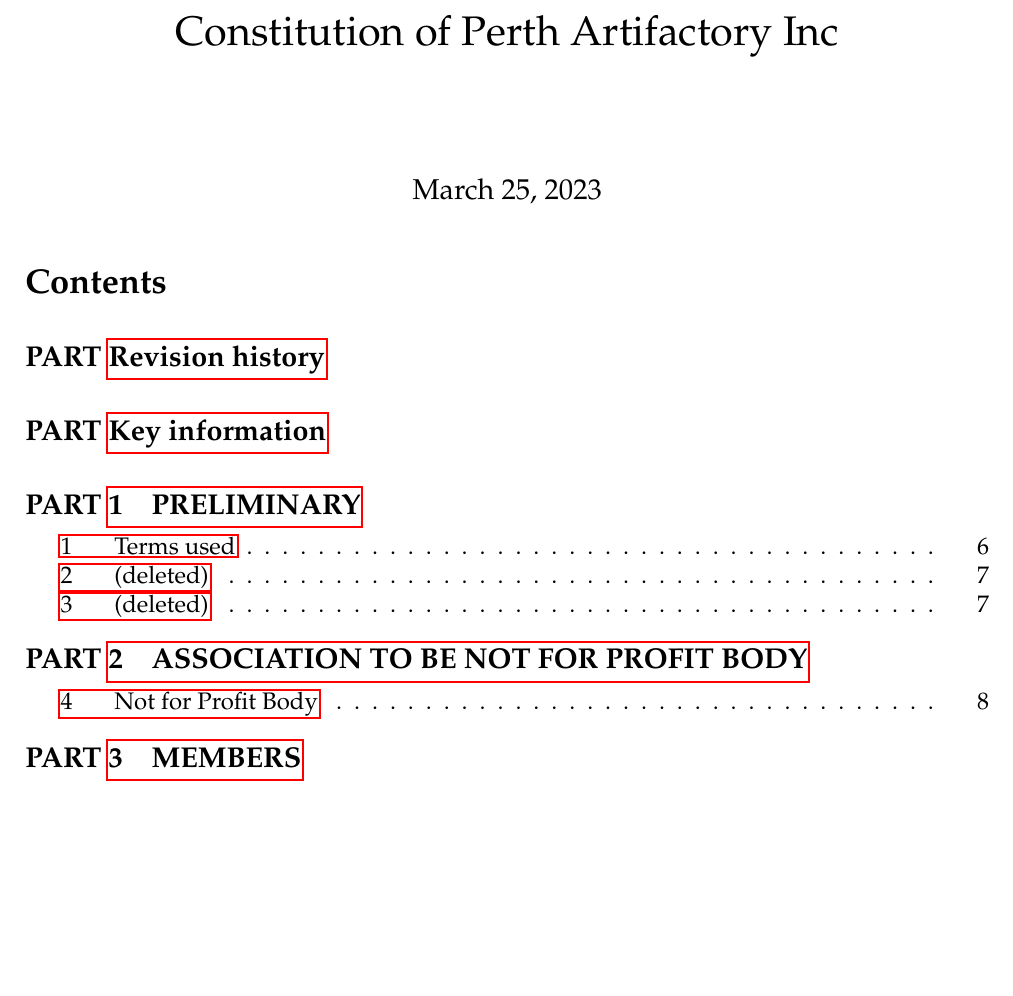
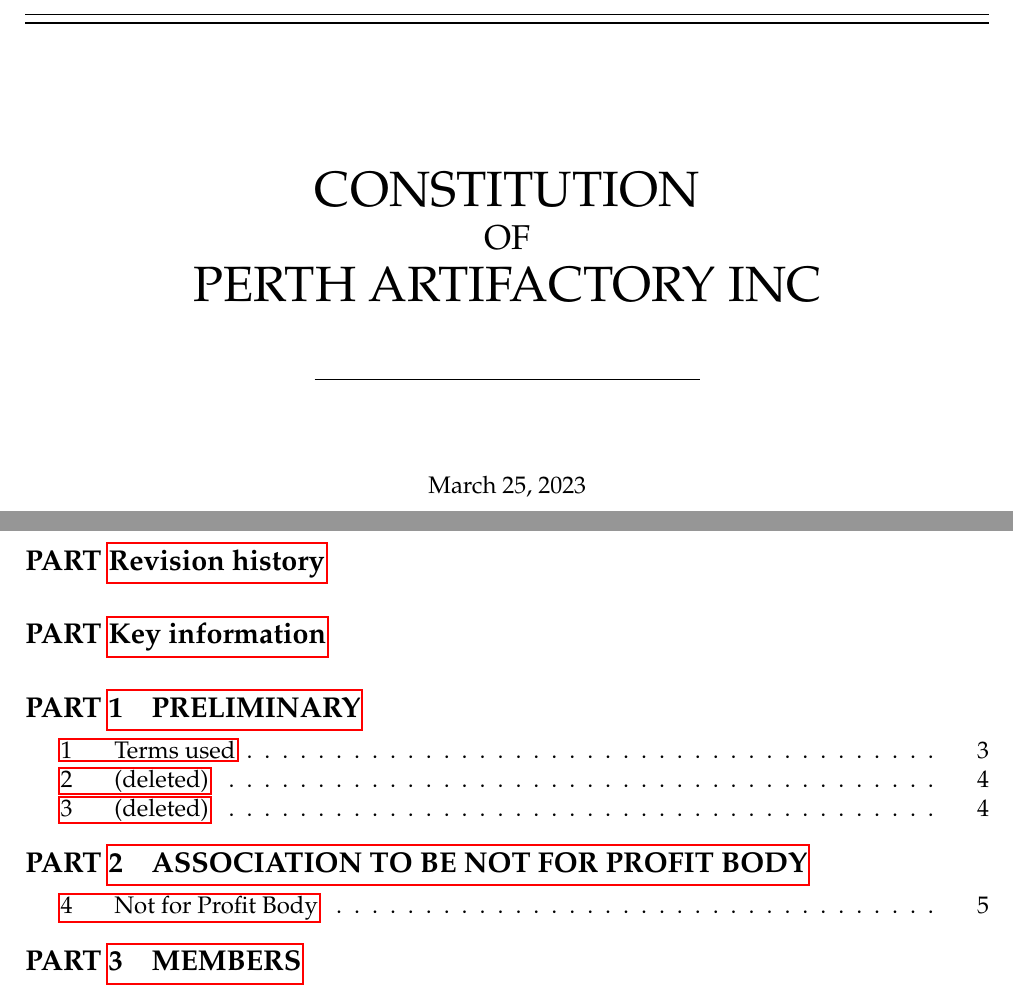
Before and after one commit to Perth-Artifactory/bureaucracy, a LaTeX document (constitution.tex): part of page 1 of 49 before the commit and two parts of pages 1 and 2 of 50 after it, the two joined at a grey line, cut at the place of the change, the shorter picture padded with empty space. Compiled offline with pdfLaTeX.

Commit message:
titlepage + logos

```diff
--- a/constitution.tex
+++ b/constitution.tex
@@ -11,13 +11,17 @@
 \usepackage{palatino}
 \usepackage{xltabular}
 \usepackage{csquotes}
+\usepackage{tikz}
 
 \usepackage[a4paper,left=2cm,right=2cm,top=3cm,bottom=2cm]{geometry}
 
 % Set paragraphs to have vertical skip and no indent
 \usepackage[parfill]{parskip}
 
+\usetikzlibrary{calc}
+
 \bookmarksetup{numbered}
+\graphicspath{{resources/}}
 
 %% --------------------------- Section, Division, Part Numbering and Format
 \counterwithout{subsection}{section}
@@ -144,3 +153,5 @@
 
 % --------------------- Document Stuff
 \pagestyle{fancy}
+\begin{document}
+\pagenumbering{gobble}
@@ -149,7 +158,36 @@
 
-% DATE:
-\date{\today}
+\begin{titlepage}
 
-\begin{document}
+% % DATE:
+% \date{\today}
 
-\maketitle
+	\centering % Centre everything on the title page
+
+	%------------------------------------------------
+	%	Top rules
+	%------------------------------------------------
+
+	\rule{\textwidth}{1pt} % Thick horizontal rule
+
+	% \vspace{2pt}\vspace{-\baselineskip} % Whitespace between rules
+	\vspace{2pt}\vspace{-10mm} % Whitespace between rules
+
+	\rule{\textwidth}{0.4pt} % Thin horizontal rule
+
+	\vspace{0.1\textheight} % Whitespace between the top rules and title
+
+	%------------------------------------------------
+	%	Title
+	%------------------------------------------------
+
+		{\Huge CONSTITUTION }\\[0.5\baselineskip] % Title line 1
+		{\Large OF}\\[0.5\baselineskip] % Title line 2
+		{\Huge PERTH ARTIFACTORY INC} % Title line 3
+
+	\vspace{0.025\textheight} % Whitespace between the title and short horizontal rule
+
+	\rule{0.4\textwidth}{0.4pt} % Short horizontal rule under the title
+
+	\vspace{0.05\textheight}
+  \today
+	\vspace{0.2\textheight}
```
Also changed, not shown: constitution.pdf, resources/Artifactory_logo_COMBO-HORIZ_ORANGE.png (added), resources/Artifactory_logo_COMBO-ROUND_ORANGE.png (added), resources/Artifactory_logo_COMBO-VERT_ORANGE.png (added), resources/Artifactory_logo_MARK-HEX_ORANG.png (added), resources/Artifactory_logo_MARK_ORANGE.png (added), constitution.tex (26 more changed lines).
